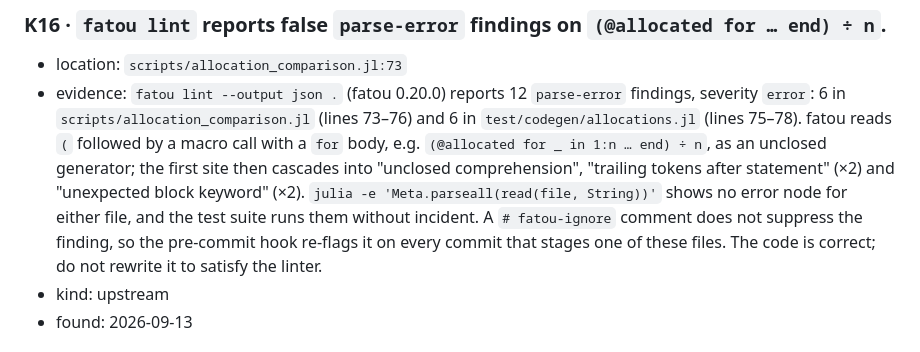
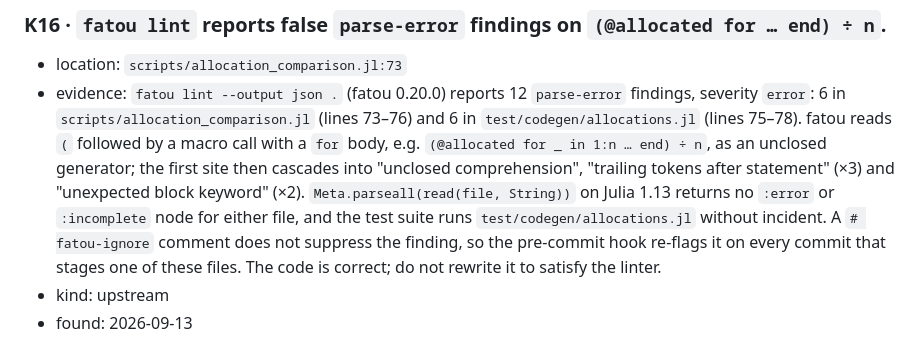
Before and after one commit to JuliaGNI/SymbolicNeuralNetworks.jl, a Markdown page: KNOWN_ISSUES.md, the part around the change. GitHub-like rendering.

Commit message:
Fix K16 evidence: correct count and reproducer
Co-Authored-By: Claude Opus 5.5 <noreply@anthropic.com>

```diff
--- a/KNOWN_ISSUES.md
+++ b/KNOWN_ISSUES.md
@@ -117,11 +117,12 @@ when its fix merges, and the CHANGELOG entry of the fix names its ID.
   `error`: 6 in `scripts/allocation_comparison.jl` (lines 73–76) and 6 in
   `test/codegen/allocations.jl` (lines 75–78). fatou reads `(` followed by a macro call with a `for`
   body, e.g. `(@allocated for _ in 1:n … end) ÷ n`, as an unclosed generator; the first site then
-  cascades into "unclosed comprehension", "trailing tokens after statement" (×2) and "unexpected
-  block keyword" (×2). `julia -e 'Meta.parseall(read(file, String))'` shows no error node for either
-  file, and the test suite runs them without incident. A `# fatou-ignore` comment does not suppress
-  the finding, so the pre-commit hook re-flags it on every commit that stages one of these files. The
-  code is correct; do not rewrite it to satisfy the linter.
+  cascades into "unclosed comprehension", "trailing tokens after statement" (×3) and "unexpected
+  block keyword" (×2). `Meta.parseall(read(file, String))` on Julia 1.13 returns no `:error` or
+  `:incomplete` node for either file, and the test suite runs `test/codegen/allocations.jl` without
+  incident. A `# fatou-ignore` comment does not suppress the finding, so the pre-commit hook
+  re-flags it on every commit that stages one of these files. The code is correct; do not rewrite it
+  to satisfy the linter.
 - kind: upstream
 - found: 2026-09-13
 
```
